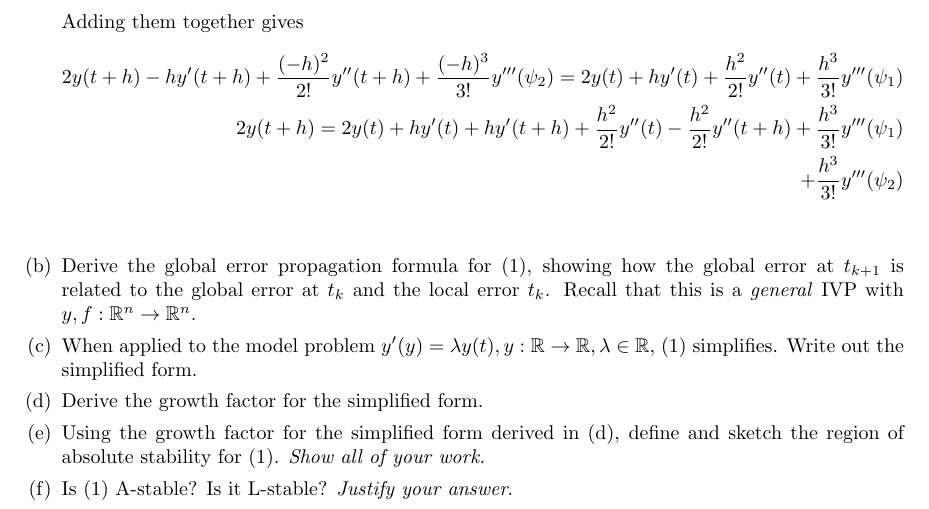
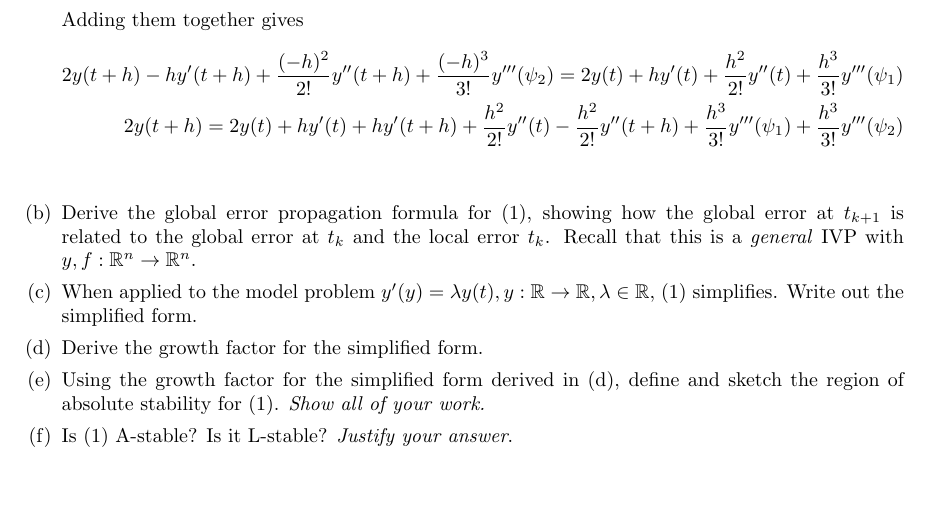
Before and after one commit to poonkeegan/school, a LaTeX document (cscd37/assgn3.tex): part of page 2 of 2, cut so that both start at the same text, the shorter picture padded with empty space. Compiled offline with pdfLaTeX.

Commit message:
Fri Apr  6 01:53:59 EDT 2018

```diff
--- a/cscd37/assgn3.tex
+++ b/cscd37/assgn3.tex
@@ -138,7 +138,7 @@ poonkeeg\\
                2y(t + h)
                = 2y(t) + hy'(t) + hy'(t + h) + \frac{h^2}{2!} y''(t)
                - \frac{h^2}{2!} y''(t+h)
-               + \frac{h^3}{3!}y'''(\psi_1) \\
+               + \frac{h^3}{3!}y'''(\psi_1)
                + \frac{h^3}{3!}y'''(\psi_2) \\
                \end{align*}
             \item Derive the global error propagation formula for (1),
```
Also changed, not shown: cscd37/assgn3.pdf.
